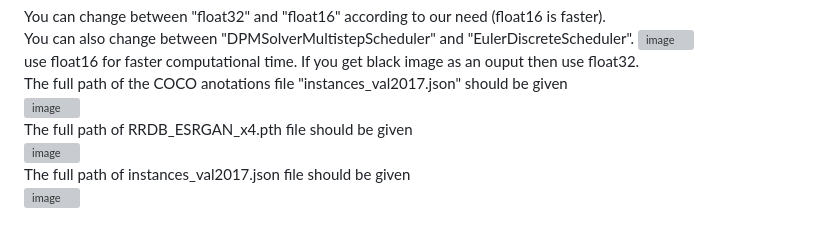
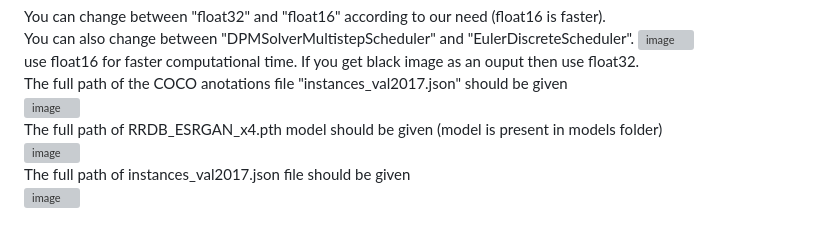
Before and after one commit to dheepakshakthi/Ai-Chatbot-with-image-processing-features, a Markdown page: README.md, the part around the change. GitHub-like rendering; grey boxes are pictures that could not be loaded.

```diff
--- a/README.md
+++ b/README.md
@@ -22,7 +22,7 @@ You can also change between "DPMSolverMultistepScheduler" and "EulerDiscreteSche
 The full path of the COCO anotations file "instances_val2017.json" should be given <br>
 ![image](https://github.com/user-attachments/assets/cf10800e-297a-4d93-8337-d6a165abd08f)
 <br>
-The full path of RRDB_ESRGAN_x4.pth file should be given <br>
+The full path of RRDB_ESRGAN_x4.pth model should be given (model is present in models folder) <br>
 ![image](https://github.com/user-attachments/assets/8e720dc0-b700-4aa0-a9ac-2eb06aff378e) <br>
 The full path of instances_val2017.json file should be given <br>
 ![image](https://github.com/user-attachments/assets/bce9b3cc-fc5a-457b-8909-16d8fe867f54)
```
